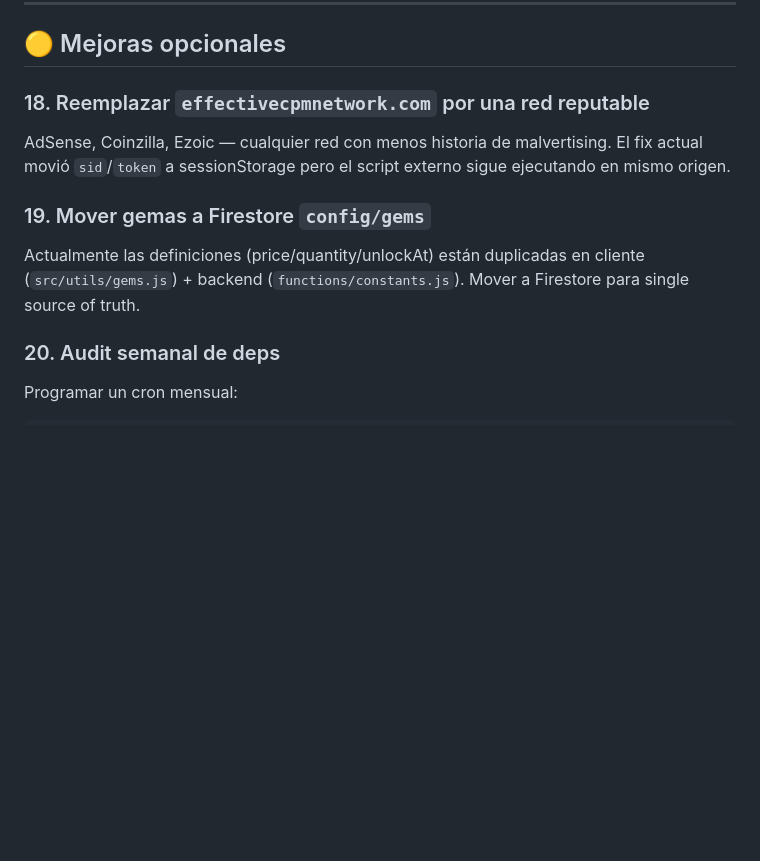
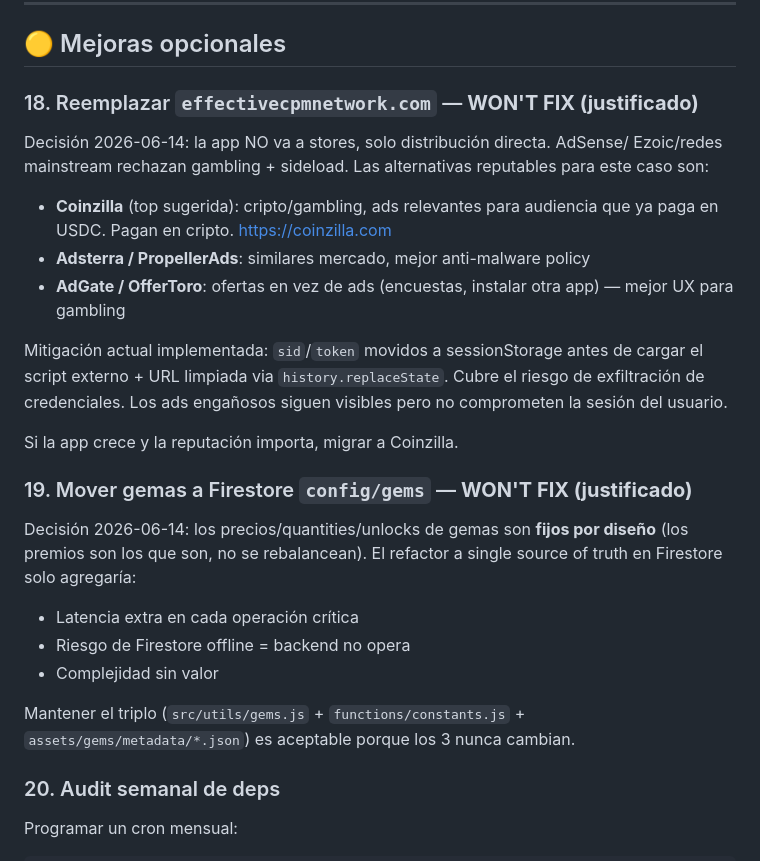
Before and after one commit to miningtheblocks/Mining-The-Blocks, a Markdown page: ACCIONES_MANUALES.md, the part around the change. GitHub-like rendering; blank space fills up the shorter version.

Commit message:
docs: marcar #11 (ad network) y #12 (gemas a Firestore) como WON'T FIX
#11 — la app no va a Play Store (gambling + sideload), redes mainstream
no aplican. Mitigación actual (sid/token a sessionStorage) cubre el
riesgo principal. Coinzilla queda como opción futura.

#12 — los precios de gemas son fijos por diseño. El refactor a Firestore
solo agrega latencia + complejidad sin valor (caso de uso "cambiar
precios" no aplica).

Co-Authored-By: Claude Opus 4.7 <noreply@anthropic.com>

```diff
--- a/ACCIONES_MANUALES.md
+++ b/ACCIONES_MANUALES.md
@@ -215,11 +215,33 @@ Si todavía no está activo.
 
 ## 🟡 Mejoras opcionales
 
-### 18. Reemplazar `effectivecpmnetwork.com` por una red reputable
-AdSense, Coinzilla, Ezoic — cualquier red con menos historia de malvertising. El fix actual movió `sid`/`token` a sessionStorage pero el script externo sigue ejecutando en mismo origen.
+### 18. Reemplazar `effectivecpmnetwork.com` — **WON'T FIX (justificado)**
+Decisión 2026-06-14: la app NO va a stores, solo distribución directa. AdSense/
+Ezoic/redes mainstream rechazan gambling + sideload. Las alternativas reputables
+para este caso son:
+- **Coinzilla** (top sugerida): cripto/gambling, ads relevantes para audiencia
+  que ya paga en USDC. Pagan en cripto. https://coinzilla.com
+- **Adsterra / PropellerAds**: similares mercado, mejor anti-malware policy
+- **AdGate / OfferToro**: ofertas en vez de ads (encuestas, instalar otra app)
+  — mejor UX para gambling
 
-### 19. Mover gemas a Firestore `config/gems`
-Actualmente las definiciones (price/quantity/unlockAt) están duplicadas en cliente (`src/utils/gems.js`) + backend (`functions/constants.js`). Mover a Firestore para single source of truth.
+Mitigación actual implementada: `sid`/`token` movidos a sessionStorage antes
+de cargar el script externo + URL limpiada via `history.replaceState`. Cubre
+el riesgo de exfiltración de credenciales. Los ads engañosos siguen visibles
+pero no comprometen la sesión del usuario.
+
+Si la app crece y la reputación importa, migrar a Coinzilla.
+
+### 19. Mover gemas a Firestore `config/gems` — **WON'T FIX (justificado)**
+Decisión 2026-06-14: los precios/quantities/unlocks de gemas son **fijos por
+diseño** (los premios son los que son, no se rebalancean). El refactor a
+single source of truth en Firestore solo agregaría:
+- Latencia extra en cada operación crítica
+- Riesgo de Firestore offline = backend no opera
+- Complejidad sin valor
+
+Mantener el triplo (`src/utils/gems.js` + `functions/constants.js` +
+`assets/gems/metadata/*.json`) es aceptable porque los 3 nunca cambian.
 
 ### 20. Audit semanal de deps
 Programar un cron mensual:
```
